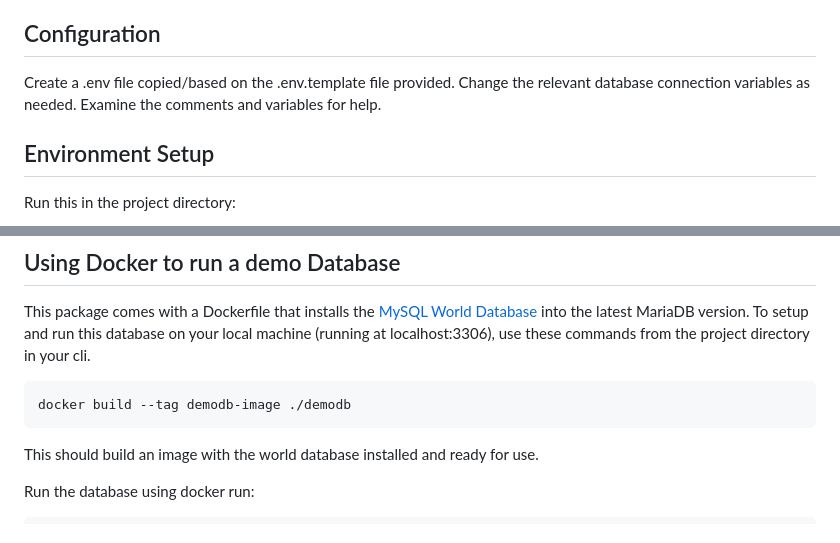
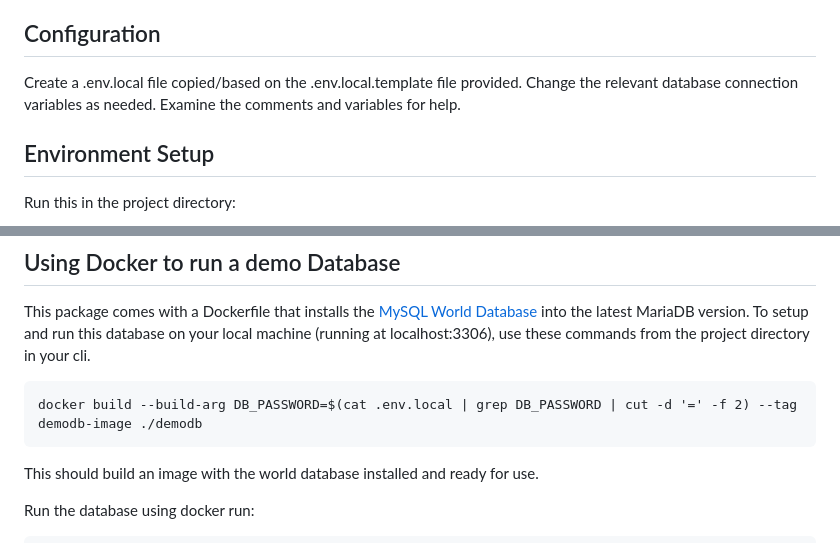
Before and after one commit to gizmola/rowcloner, a Markdown page: README.md, 2 parts joined by grey strips. Drawn GitHub-style.

Commit message:
Updated README with corrected env file names

````diff
--- a/README.md
+++ b/README.md
@@ -17,7 +17,7 @@ You can run it locally under Docker or as a development project, or on an intran
 As databases typically have relationships, unique indexes and the like, this tool isn't designed to take database constraints into account, and will fail with an error in those cases.  So long as the debugging is turned on a log in the /log directory will be written.
 
 ## Configuration ##
-Create a .env file copied/based on the .env.template file provided.  Change the relevant database connection variables as needed.  Examine the comments and variables for help.
+Create a .env.local file copied/based on the .env.local.template file provided.  Change the relevant database connection variables as needed.  Examine the comments and variables for help.
 
 ## Environment Setup ##
 
@@ -70,7 +70,7 @@ I integrated [PHP Debug bar](http://phpdebugbar.com/) to show how it could be us
 This package comes with a Dockerfile that installs the [MySQL World Database](https://dev.mysql.com/doc/world-setup/en/) into the latest MariaDB version.  To setup and run this database on your local machine (running at localhost:3306), use these commands from the project directory in your cli.
 
 ```
-docker build --tag demodb-image ./demodb
+docker build --build-arg DB_PASSWORD=$(cat .env.local | grep DB_PASSWORD | cut -d '=' -f 2) --tag demodb-image ./demodb
 ```
 This should build an image with the world database installed and ready for use.
 
````
